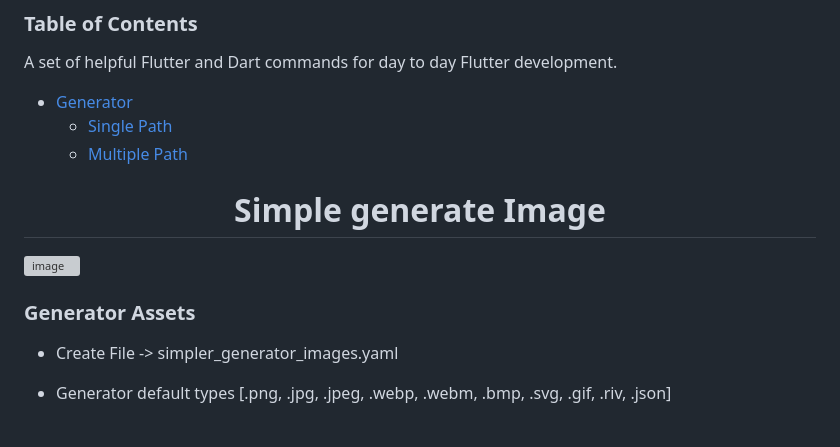
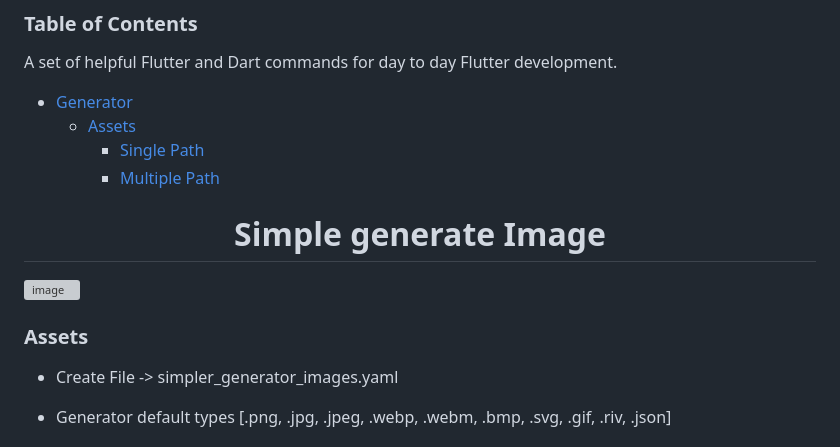
Before and after one commit to Eldiyar0220/Simpler-flutter-generator, a Markdown page: README.md, the part around the change. Drawn GitHub-style; grey boxes are pictures that could not be loaded.

```diff
--- a/README.md
+++ b/README.md
@@ -1,8 +1,9 @@
 ### Table of Contents
 A set of helpful Flutter and Dart commands for day to day Flutter development.
-- [Generator](###Generator-Assets)
-  * [Single Path](#single-path)
-  * [Multiple Path](#multiple-path)
+- [Generator](#)
+    - [Assets](#assets)
+        * [Single Path](#single-path)
+        * [Multiple Path](#multiple-path)
 
 
 <div align="center">
@@ -12,7 +13,7 @@ A set of helpful Flutter and Dart commands for day to day Flutter development.
 ![image](images/generator_image_gii.gif)
 
 
-### Generator Assets
+### Assets
 
 - Create File ->  simpler_generator_images.yaml
 
```
